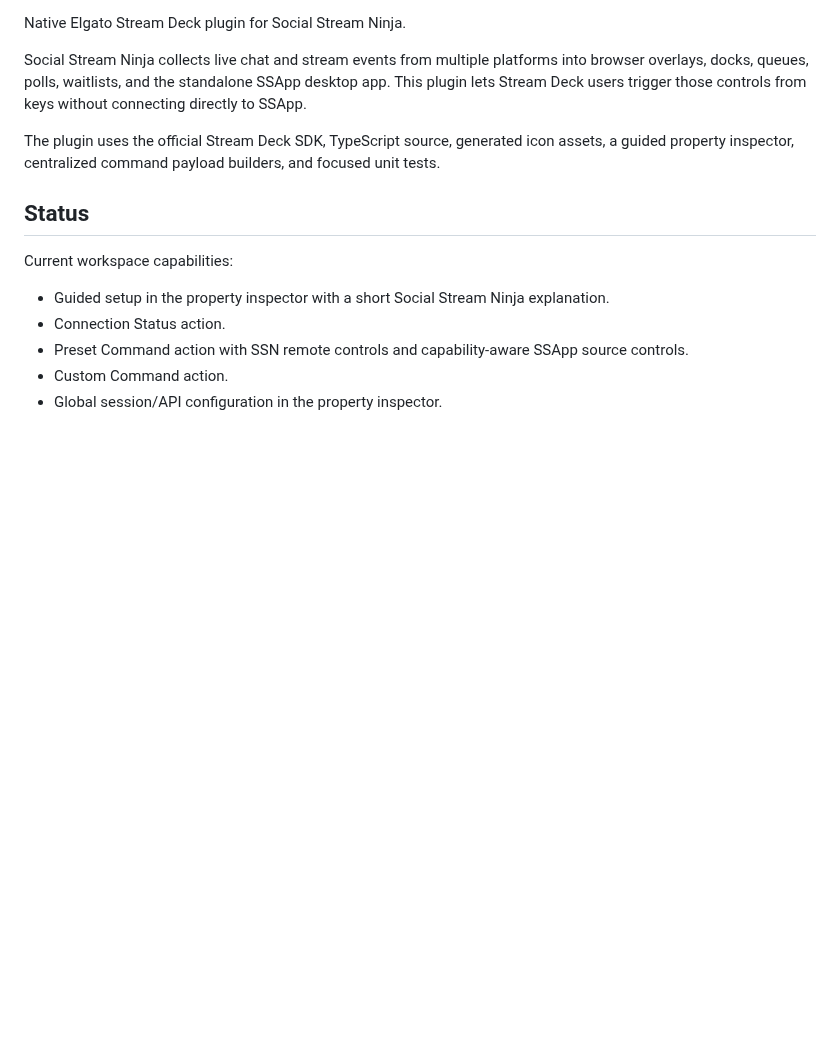
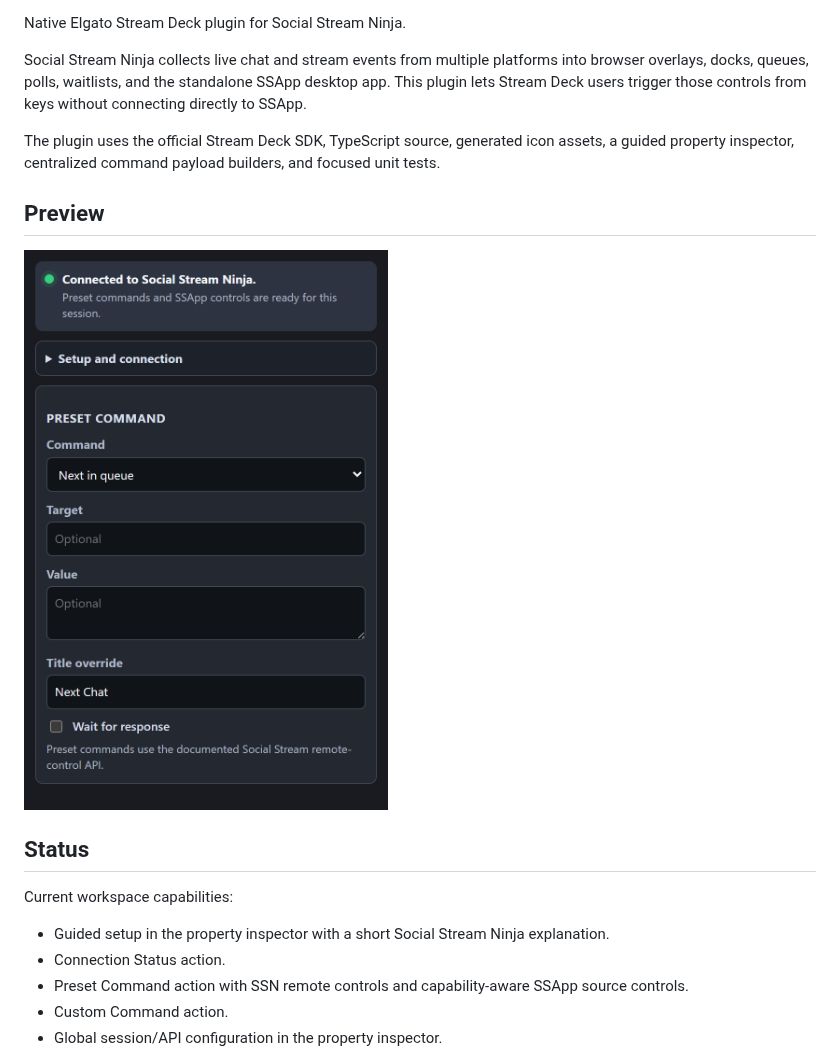
Before and after one commit to steveseguin/ssn-streamdeck, a Markdown page: README.md, the part around the change. Drawn GitHub-style; pictures changed too: docs/images/property-inspector-preview.png (added); blank space fills up the shorter version.

Commit message:
Add Stream Deck README preview screenshot

```diff
--- a/README.md
+++ b/README.md
@@ -11,6 +11,10 @@ Native Elgato Stream Deck plugin for Social Stream Ninja.
 Social Stream Ninja collects live chat and stream events from multiple platforms into browser overlays, docks, queues, polls, waitlists, and the standalone SSApp desktop app. This plugin lets Stream Deck users trigger those controls from keys without connecting directly to SSApp.
 
 The plugin uses the official Stream Deck SDK, TypeScript source, generated icon assets, a guided property inspector, centralized command payload builders, and focused unit tests.
+
+## Preview
+
+![Social Stream Ninja Stream Deck property inspector](docs/images/property-inspector-preview.png)
 
 ## Status
 
```
